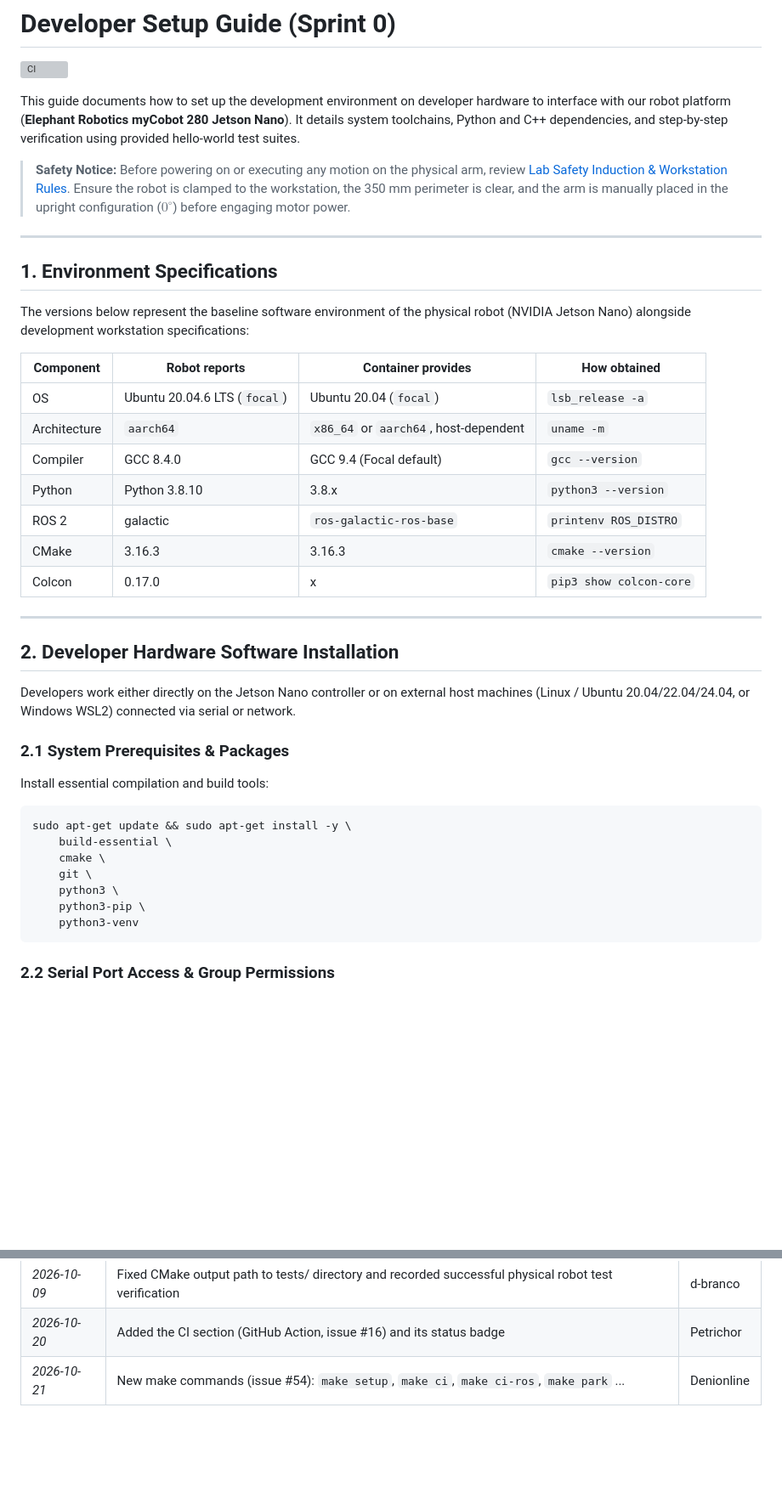
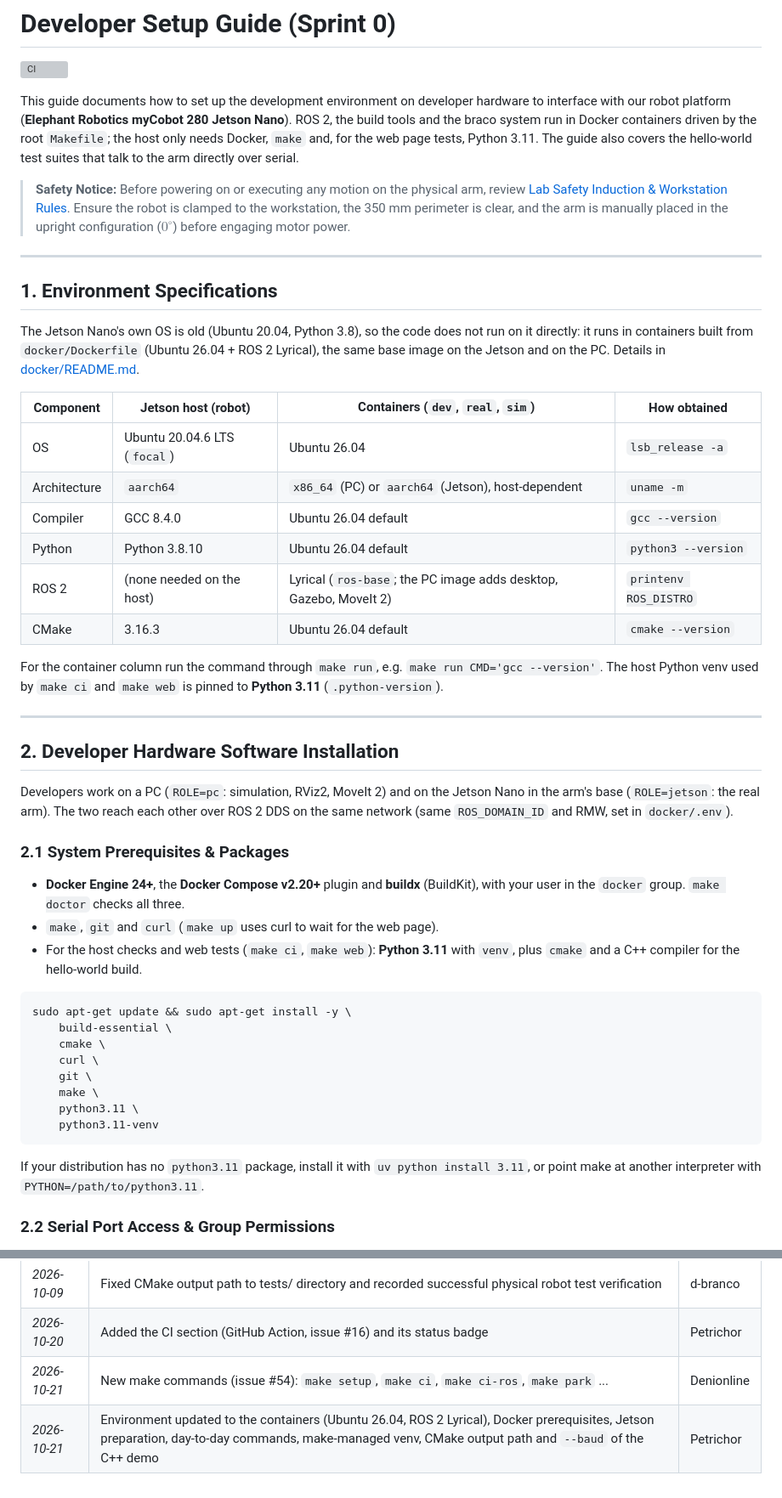
Before and after one commit to SEAME-pt/SEA-ME_Team2_braco, a Markdown page: docs/dev-setup.md, 2 parts joined by grey strips. Shown at 85% size. Rendered like a GitHub page; blank space fills up the shorter version; grey boxes are pictures that could not be loaded.

Commit message:
docs: updated versions

````diff
--- a/docs/dev-setup.md
+++ b/docs/dev-setup.md
@@ -2,7 +2,7 @@
 
 [![CI](https://github.com/SEAME-pt/SEA-ME_Team2_braco/actions/workflows/ci.yml/badge.svg?branch=main)](https://github.com/SEAME-pt/SEA-ME_Team2_braco/actions/workflows/ci.yml)
 
-This guide documents how to set up the development environment on developer hardware to interface with our robot platform (**Elephant Robotics myCobot 280 Jetson Nano**). It details system toolchains, Python and C++ dependencies, and step-by-step verification using provided hello-world test suites.
+This guide documents how to set up the development environment on developer hardware to interface with our robot platform (**Elephant Robotics myCobot 280 Jetson Nano**). ROS 2, the build tools and the braco system run in Docker containers driven by the root `Makefile`; the host only needs Docker, `make` and, for the web page tests, Python 3.11. The guide also covers the hello-world test suites that talk to the arm directly over serial.
 
 > **Safety Notice:** Before powering on or executing any motion on the physical arm, review [Lab Safety Induction & Workstation Rules](safety.md). Ensure the robot is clamped to the workstation, the 350 mm perimeter is clear, and the arm is manually placed in the upright configuration ($0^\circ$) before engaging motor power.
 
@@ -10,37 +10,51 @@ This guide documents how to set up the development environment on developer hard
 
 ## 1. Environment Specifications
 
-The versions below represent the baseline software environment of the physical robot (NVIDIA Jetson Nano) alongside development workstation specifications:
+The Jetson Nano's own OS is old (Ubuntu 20.04, Python 3.8), so the code does not run on it directly: it runs in
+containers built from `docker/Dockerfile` (Ubuntu 26.04 + ROS 2 Lyrical), the same base image on the Jetson and on
+the PC. Details in [docker/README.md](../docker/README.md).
 
-| Component | Robot reports | Container provides | How obtained |
+| Component | Jetson host (robot) | Containers (`dev`, `real`, `sim`) | How obtained |
 |---|---|---|---|
-| OS | Ubuntu 20.04.6 LTS (`focal`) | Ubuntu 20.04 (`focal`) | `lsb_release -a` |
-| Architecture | `aarch64` | `x86_64` or `aarch64`, host-dependent | `uname -m` |
-| Compiler | GCC 8.4.0 | GCC 9.4 (Focal default) | `gcc --version` |
-| Python | Python 3.8.10 | 3.8.x | `python3 --version` |
-| ROS 2 | galactic | `ros-galactic-ros-base` | `printenv ROS_DISTRO` |
-| CMake | 3.16.3 | 3.16.3 | `cmake --version` |
-| Colcon | 0.17.0 | x | `pip3 show colcon-core` |
+| OS | Ubuntu 20.04.6 LTS (`focal`) | Ubuntu 26.04 | `lsb_release -a` |
+| Architecture | `aarch64` | `x86_64` (PC) or `aarch64` (Jetson), host-dependent | `uname -m` |
+| Compiler | GCC 8.4.0 | Ubuntu 26.04 default | `gcc --version` |
+| Python | Python 3.8.10 | Ubuntu 26.04 default | `python3 --version` |
+| ROS 2 | (none needed on the host) | Lyrical (`ros-base`; the PC image adds desktop, Gazebo, MoveIt 2) | `printenv ROS_DISTRO` |
+| CMake | 3.16.3 | Ubuntu 26.04 default | `cmake --version` |
+
+For the container column run the command through `make run`, e.g. `make run CMD='gcc --version'`.
+The host Python venv used by `make ci` and `make web` is pinned to **Python 3.11** (`.python-version`).
 
 ---
 
 ## 2. Developer Hardware Software Installation
 
-Developers work either directly on the Jetson Nano controller or on external host machines (Linux / Ubuntu 20.04/22.04/24.04, or Windows WSL2) connected via serial or network.
+Developers work on a PC (`ROLE=pc`: simulation, RViz2, MoveIt 2) and on the Jetson Nano in the arm's base
+(`ROLE=jetson`: the real arm). The two reach each other over ROS 2 DDS on the same network (same `ROS_DOMAIN_ID`
+and RMW, set in `docker/.env`).
 
 ### 2.1 System Prerequisites & Packages
 
-Install essential compilation and build tools:
+* **Docker Engine 24+**, the **Docker Compose v2.20+** plugin and **buildx** (BuildKit), with your user in the
+  `docker` group. `make doctor` checks all three.
+* `make`, `git` and `curl` (`make up` uses curl to wait for the web page).
+* For the host checks and web tests (`make ci`, `make web`): **Python 3.11** with `venv`, plus `cmake` and a C++
+  compiler for the hello-world build.
 
 ```bash
 sudo apt-get update && sudo apt-get install -y \
     build-essential \
     cmake \
+    curl \
     git \
-    python3 \
-    python3-pip \
-    python3-venv
+    make \
+    python3.11 \
+    python3.11-venv
 ```
+
+If your distribution has no `python3.11` package, install it with `uv python install 3.11`, or point make at another
+interpreter with `PYTHON=/path/to/python3.11`.
 
 ### 2.2 Serial Port Access & Group Permissions
 
@@ -266,3 +292,4 @@ the same commands:
 | *2026-10-09* | Fixed CMake output path to tests/ directory and recorded successful physical robot test verification | d-branco |
 | *2026-10-20* | Added the CI section (GitHub Action, issue #16) and its status badge | Petrichor |
 | *2026-10-21* | New make commands (issue #54): `make setup`, `make ci`, `make ci-ros`, `make park` ... | Denionline |
+| *2026-10-21* | Environment updated to the containers (Ubuntu 26.04, ROS 2 Lyrical), Docker prerequisites, Jetson preparation, day-to-day commands, make-managed venv, CMake output path and `--baud` of the C++ demo | Petrichor |
````
Also changed, not shown: other parts of docs/dev-setup.md (+60 -48 lines).
